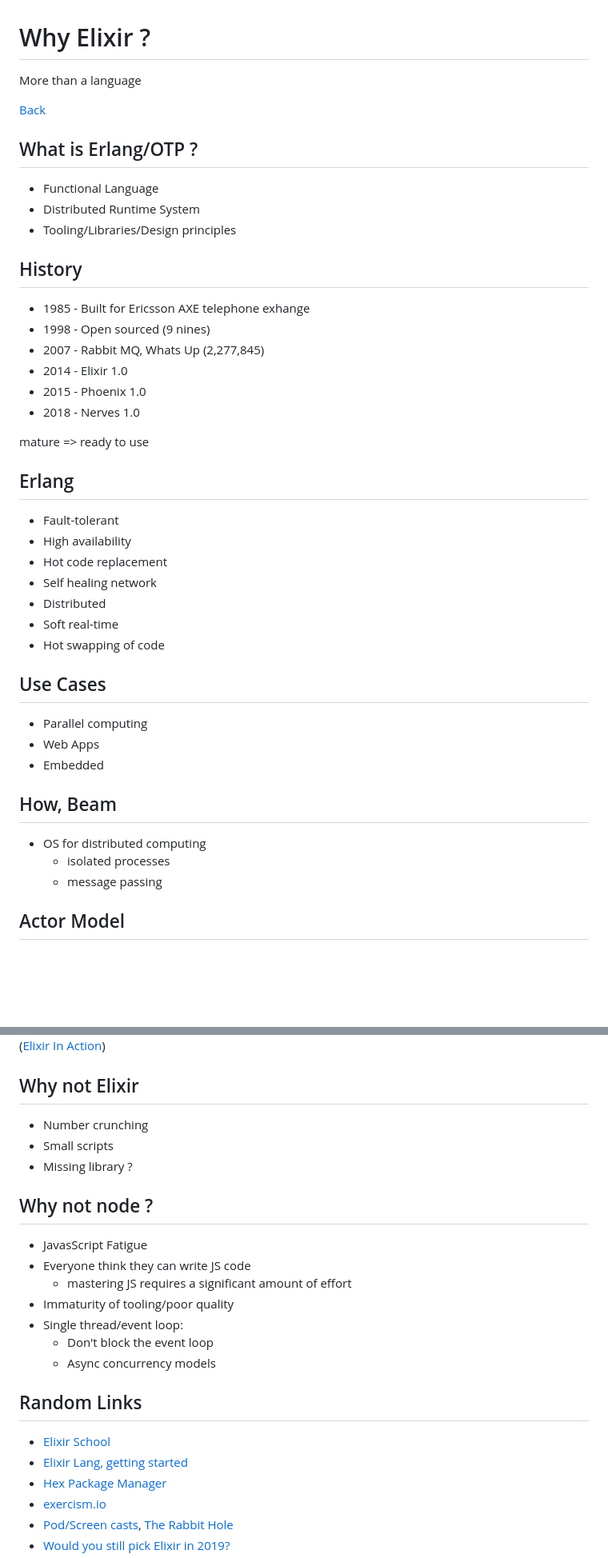
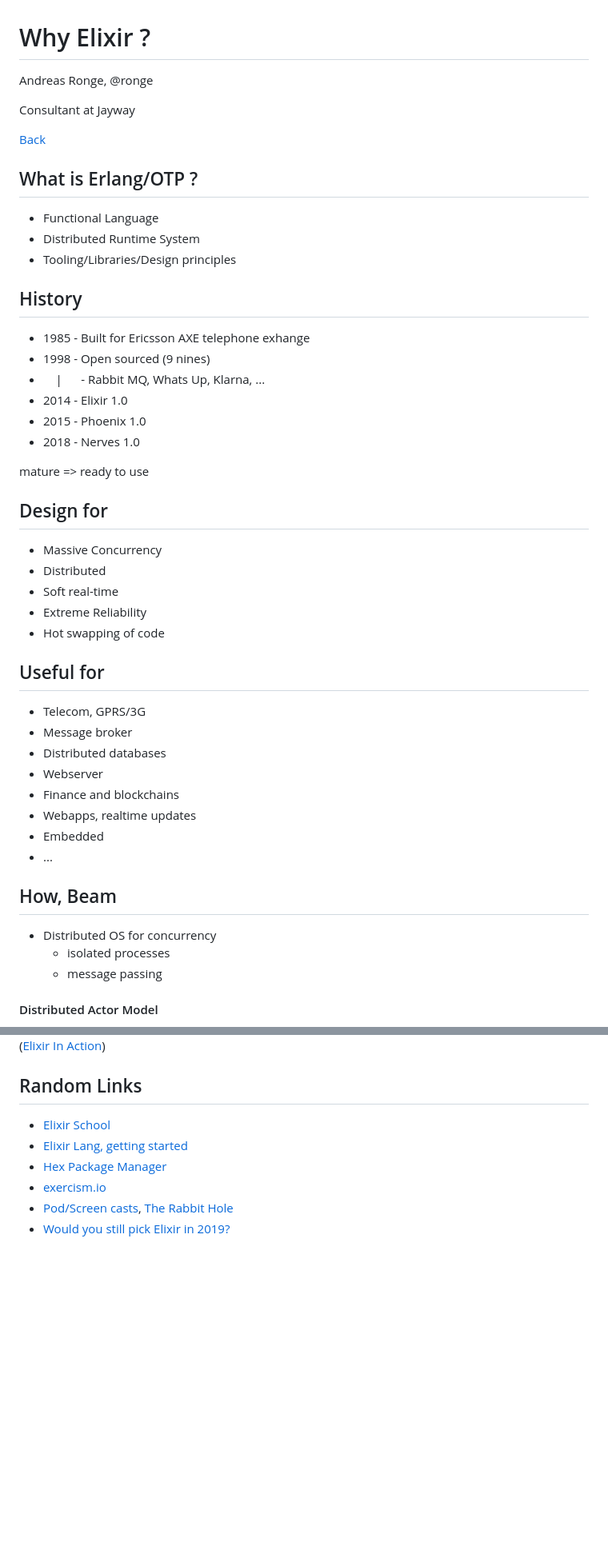
Before and after one commit to andreasronge/dev-happiness-elixir, a Markdown page: why.md, 2 parts joined by grey strips. Shown at 80% size. GitHub-like rendering; blank space fills up the shorter version.

```diff
--- a/why.md
+++ b/why.md
@@ -1,6 +1,8 @@
 # Why Elixir ?
 
-More than a language
+Andreas Ronge, @ronge
+
+Consultant at Jayway
 
 [Back](index.html)
 
@@ -16,7 +18,7 @@ More than a language
 
 * 1985 - Built for Ericsson AXE telephone exhange
 * 1998 - Open sourced (9 nines)
-* 2007 - Rabbit MQ, Whats Up (2,277,845)
+* &nbsp; &nbsp; | &nbsp; &nbsp; &nbsp;- Rabbit MQ, Whats Up, Klarna, ...
 * 2014 - Elixir 1.0
 * 2015 - Phoenix 1.0
 * 2018 - Nerves 1.0
@@ -24,30 +26,33 @@ More than a language
 mature => ready to use
 
 
-## Erlang
+## Design for
 
-* Fault-tolerant
-* High availability
-* Hot code replacement
-* Self healing network
+* Massive Concurrency
 * Distributed
 * Soft real-time
+* Extreme Reliability
 * Hot swapping of code
 
 
-## Use Cases
+## Useful for
 
-* Parallel computing
-* Web Apps
+* Telecom, GPRS/3G
+* Message broker
+* Distributed databases
+* Webserver
+* Finance and blockchains
+* Webapps, realtime updates
 * Embedded
+* ...
 
 
 ## How, Beam
 
-* OS for distributed computing
+* Distributed OS for concurrency
   * isolated processes
   * message passing
 
 
-## Actor Model
+#### Distributed Actor Model
 
@@ -220,24 +266,6 @@ Removing third party dependencies:
 ([Elixir In Action](https://www.manning.com/books/elixir-in-action))
 
 
-## Why not Elixir
-
-* Number crunching
-* Small scripts
-* Missing library ?
-
-
-## Why not node ?
-
-* JavasScript Fatigue
-* Everyone think they can write JS code
-  * mastering JS requires a significant amount of effort
-* Immaturity of tooling/poor quality
-* Single thread/event loop:
-  * Don't block the event loop
-  * Async concurrency models
-
-
 ## Random Links
 
 * [Elixir School](https://elixirschool.com/en/)
```
Also changed, not shown: other parts of why.md (+73 -32 lines), img/github-issues.png (added), img/lego.jpg (added), img/plug.png (added), img/processes.png (added), 3 other files.
